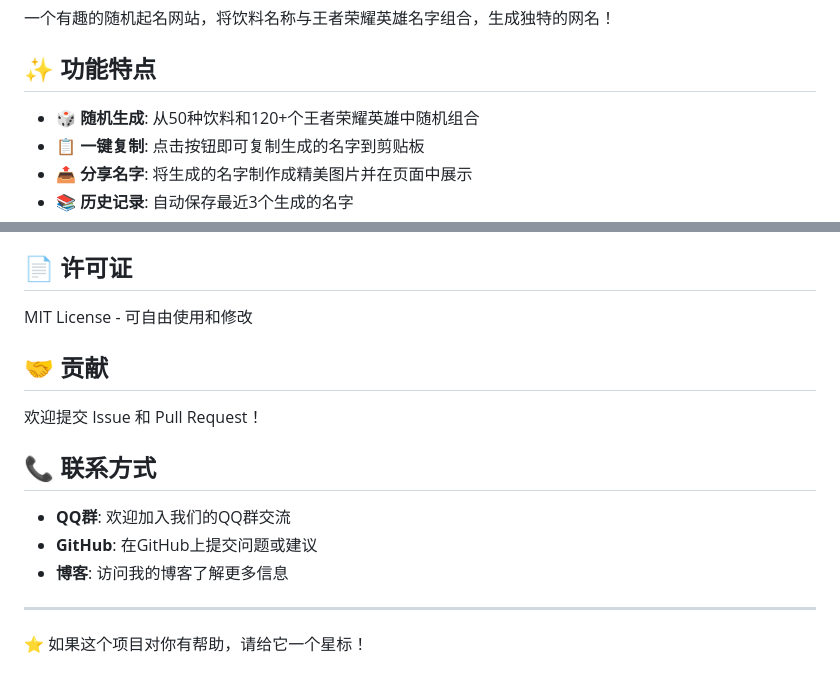
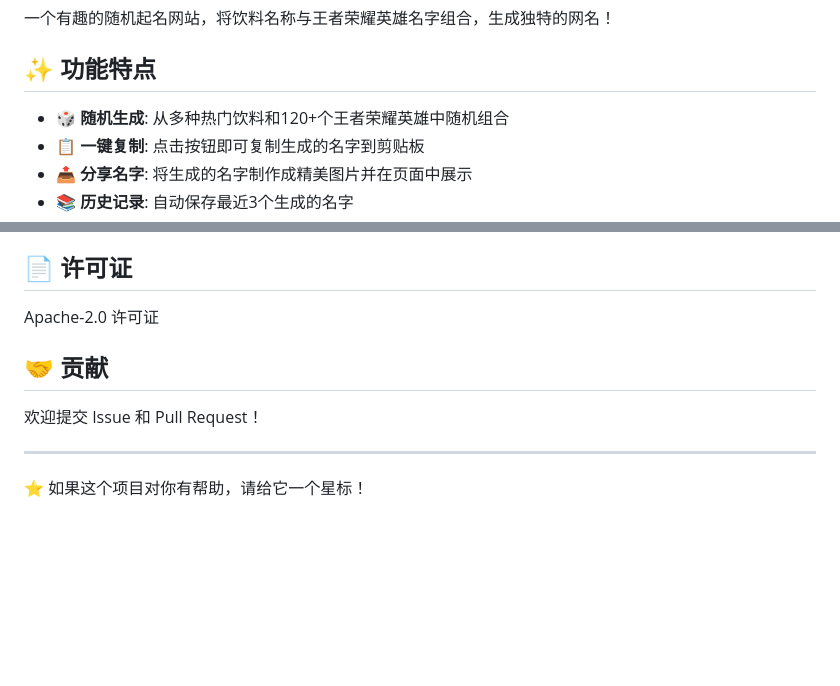
Before and after one commit to QingJ01/Name-Generator, a Markdown page: README.md, 2 parts joined by grey strips. GitHub-like rendering; blank space fills up the shorter version.

```diff
--- a/README.md
+++ b/README.md
@@ -4,7 +4,7 @@
 
 ## ✨ 功能特点
 
-- 🎲 **随机生成**: 从50种饮料和120+个王者荣耀英雄中随机组合
+- 🎲 **随机生成**: 从多种热门饮料和120+个王者荣耀英雄中随机组合
 - 📋 **一键复制**: 点击按钮即可复制生成的名字到剪贴板
 - 📤 **分享名字**: 将生成的名字制作成精美图片并在页面中展示
 - 📚 **历史记录**: 自动保存最近3个生成的名字
@@ -155,18 +155,12 @@ const heroes = [
 
 ## 📄 许可证
 
-MIT License - 可自由使用和修改
+Apache-2.0 许可证
 
 ## 🤝 贡献
 
 欢迎提交 Issue 和 Pull Request！
 
-## 📞 联系方式
-
-- **QQ群**: 欢迎加入我们的QQ群交流
-- **GitHub**: 在GitHub上提交问题或建议
-- **博客**: 访问我的博客了解更多信息
-
 ---
 
 ⭐ 如果这个项目对你有帮助，请给它一个星标！
```
